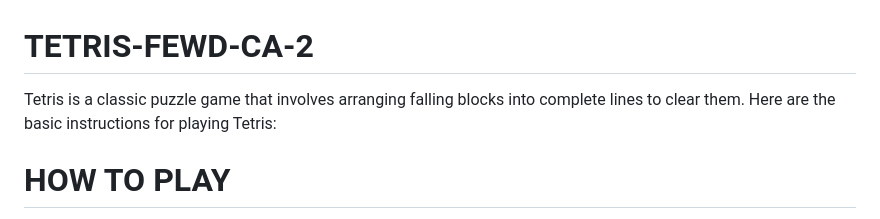
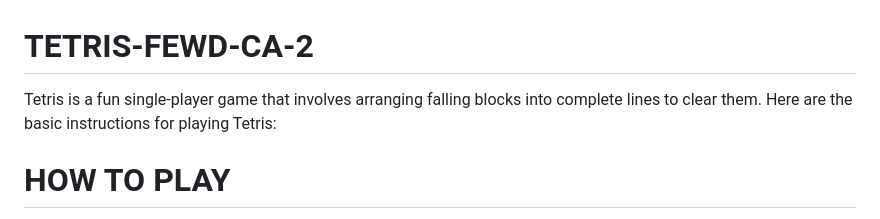
Before and after one commit to divyamprabhudessai/TETRIS-FEWD-CA-2, a Markdown page: README.md, the part around the change. Rendered like a GitHub page.

```diff
--- a/README.md
+++ b/README.md
@@ -1,5 +1,5 @@
 # TETRIS-FEWD-CA-2
-Tetris is a classic puzzle game that involves arranging falling blocks into complete lines to clear them. Here are the basic instructions for playing Tetris:
+Tetris is a fun single-player game that involves arranging falling blocks into complete lines to clear them. Here are the basic instructions for playing Tetris:
 
 # HOW TO PLAY
 
```
